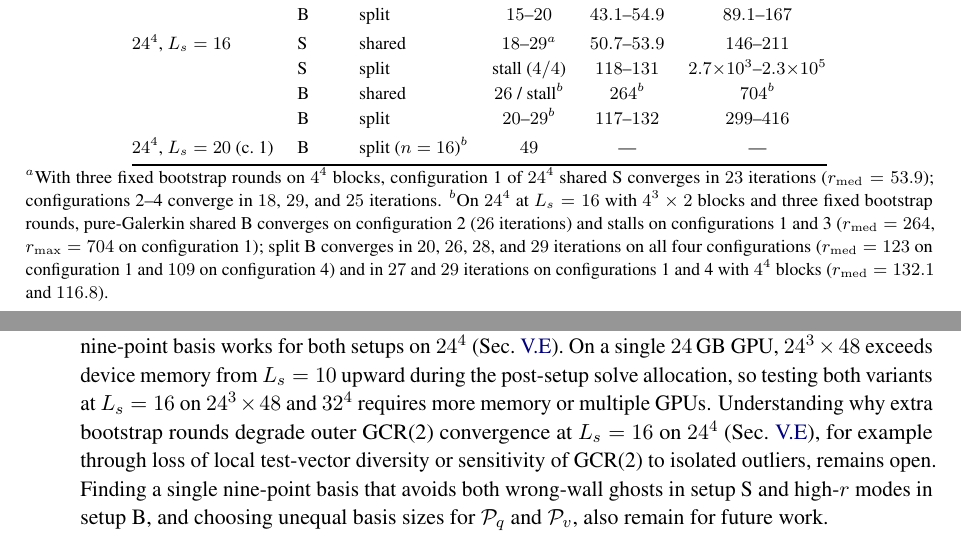
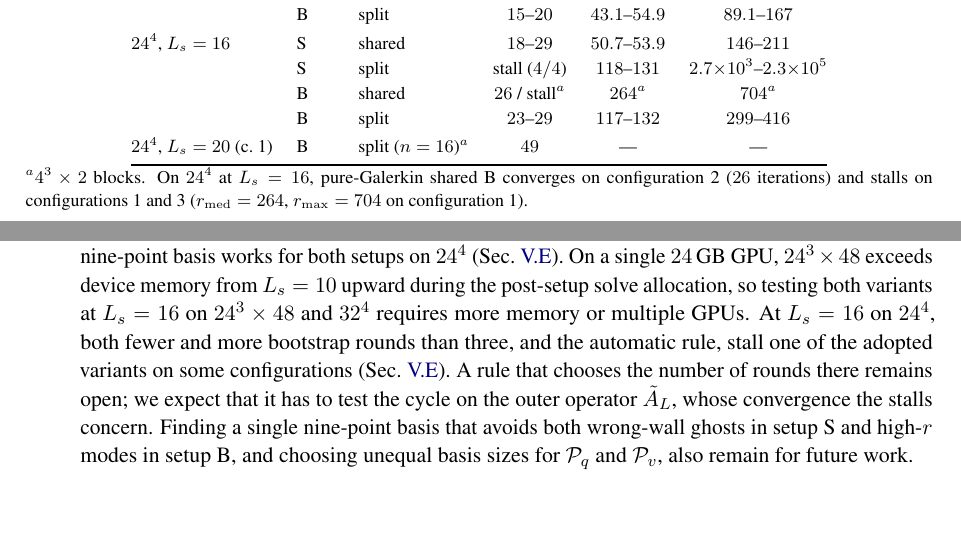
Before and after one commit to atsanroger/RutticeQCD, a LaTeX paper (docs/mg_background/MDWF_MULTIGRID_NOTE.tex, which reads docs/mg_background/results.tex): two parts of pages 35 and 37 of 50, joined at a grey line, cut so that both start at the same text, the shorter picture padded with empty space. Compiled offline with pdfLaTeX.

Commit message:
MG note, 24^4 L_s=16: Table ls16comp rows of shared S and split B from one binary on 4^4 blocks with three fixed rounds (split B 23-29, was 20-29 from mixed blocks); abstract and summary updated; Sec. V.G adds the stalls at two, four, five and six rounds and with the automatic rule, three being the only tested number with which both adopted variants converge on all four configurations; Future work: a rule for the number of rounds at L_s=16; manifest rows

```diff
--- a/docs/mg_background/MDWF_MULTIGRID_NOTE.tex
+++ b/docs/mg_background/MDWF_MULTIGRID_NOTE.tex
@@ -1853,9 +1853,10 @@ with $24$\,GB, so this comparison needs a GPU with more memory.
 neither static nine-point basis works for both setups on $24^4$ (Sec.~\ref{sec:ls16comp}). On a
 single $24$\,GB GPU, $24^3\times48$ exceeds device memory from $L_s=10$ upward during the
 post-setup solve allocation, so testing both variants at $L_s=16$ on $24^3\times48$ and $32^4$
-requires more memory or multiple GPUs. Understanding why extra bootstrap rounds degrade outer
-GCR(2) convergence at $L_s=16$ on $24^4$ (Sec.~\ref{sec:ls16comp}), for example through loss of
-local test-vector diversity or sensitivity of GCR(2) to isolated outliers, remains open. Finding
+requires more memory or multiple GPUs. At $L_s=16$ on $24^4$, both fewer and more bootstrap rounds than three, and the
+automatic rule, stall one of the adopted variants on some configurations
+(Sec.~\ref{sec:ls16comp}). A rule that chooses the number of rounds there remains open; we expect
+that it has to test the cycle on the outer operator $\AL$, whose convergence the stalls concern. Finding
 a single nine-point basis that avoids both wrong-wall ghosts in setup~S and high-$r$ modes in
 setup~B, and choosing unequal basis sizes for $\Pq$ and $\Pv$, also remain for future work.
 
--- a/docs/mg_background/results.tex
+++ b/docs/mg_background/results.tex
@@ -463,24 +463,18 @@ $16^4$, $L_s=16$ & S & shared & $11$--$21$ & $14.1$--$17.5$ & $83.1$--$89.7$\\
  & B & shared & $14$--$22$ & $50.5$ & $112$\\
  & B & split & $15$--$20$ & $43.1$--$54.9$ & $89.1$--$167$\\
 \addlinespace[2pt]
-$24^4$, $L_s=16$ & S & shared & $18$--$29^{a}$ & $50.7$--$53.9$ & $146$--$211$\\
+$24^4$, $L_s=16$ & S & shared & $18$--$29$ & $50.7$--$53.9$ & $146$--$211$\\
  & S & split & stall ($4/4$) & $118$--$131$ & $2.7{\times}10^3$--$2.3{\times}10^5$\\
- & B & shared & $26$ / stall$^{b}$ & $264^{b}$ & $704^{b}$\\
- & B & split & $20$--$29^{b}$ & $117$--$132$ & $299$--$416$\\
+ & B & shared & $26$ / stall$^{a}$ & $264^{a}$ & $704^{a}$\\
+ & B & split & $23$--$29$ & $117$--$132$ & $299$--$416$\\
 \addlinespace[2pt]
-$24^4$, $L_s=20$ (c.~1) & B & split ($n=16$)$^{b}$ & $49$ & --- & ---\\
+$24^4$, $L_s=20$ (c.~1) & B & split ($n=16$)$^{a}$ & $49$ & --- & ---\\
 \bottomrule
 \end{tabular}
 \vspace{2pt}
-\parbox{\linewidth}{\footnotesize $^{a}$With three fixed bootstrap rounds on $4^4$ blocks,
-configuration~1 of $24^4$ shared~S converges in $23$ iterations ($r_{\mathrm{med}}=53.9$);
-configurations~2--4 converge in $18$, $29$, and $25$ iterations. $^{b}$On $24^4$ at $L_s=16$ with
-$4^3\times2$ blocks and three fixed bootstrap rounds, pure-Galerkin shared~B converges on
-configuration~2 ($26$ iterations) and stalls on configurations~1 and~3 ($r_{\mathrm{med}}=264$,
-$r_{\max}=704$ on configuration~1); split~B converges in $20$, $26$, $28$, and $29$ iterations on
-all four configurations ($r_{\mathrm{med}}=123$ on configuration~1 and $109$ on configuration~4)
-and in $27$ and $29$ iterations on configurations~1 and~4 with $4^4$ blocks
-($r_{\mathrm{med}}=132.1$ and $116.8$).}
+\parbox{\linewidth}{\footnotesize $^{a}$$4^3\times2$ blocks. On $24^4$ at $L_s=16$, pure-Galerkin
+shared~B converges on configuration~2 ($26$ iterations) and stalls on configurations~1 and~3
+($r_{\mathrm{med}}=264$, $r_{\max}=704$ on configuration~1).}
 \end{table}
 
 \paragraph{Wrong-wall ghosts.}
```
Also changed, not shown: docs/mg_background/MDWF_MULTIGRID_NOTE.pdf, docs/mg_background/data/manifest.tsv, docs/mg_background/MDWF_MULTIGRID_NOTE.tex (4 more changed lines), docs/mg_background/results.tex (7 more changed lines), 1 other file.
